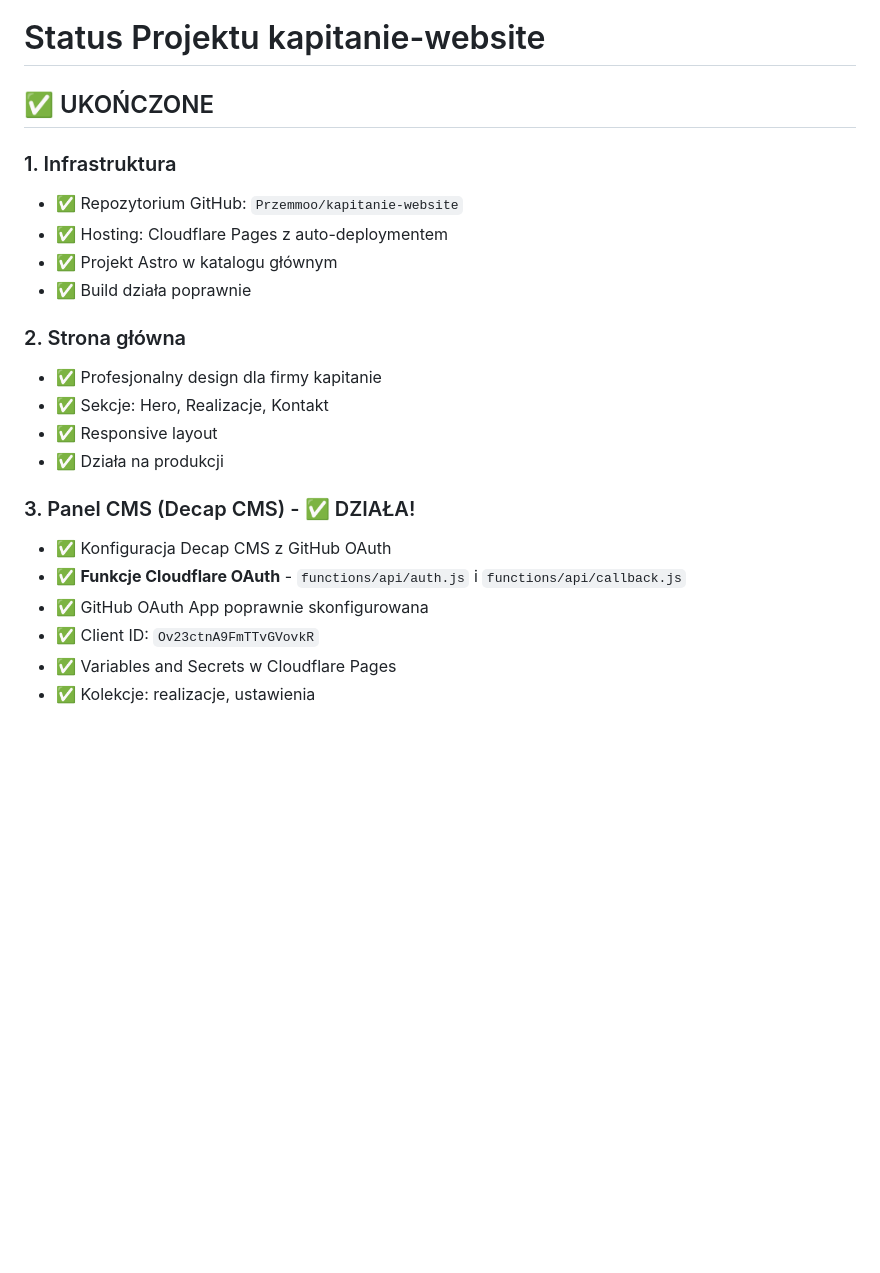
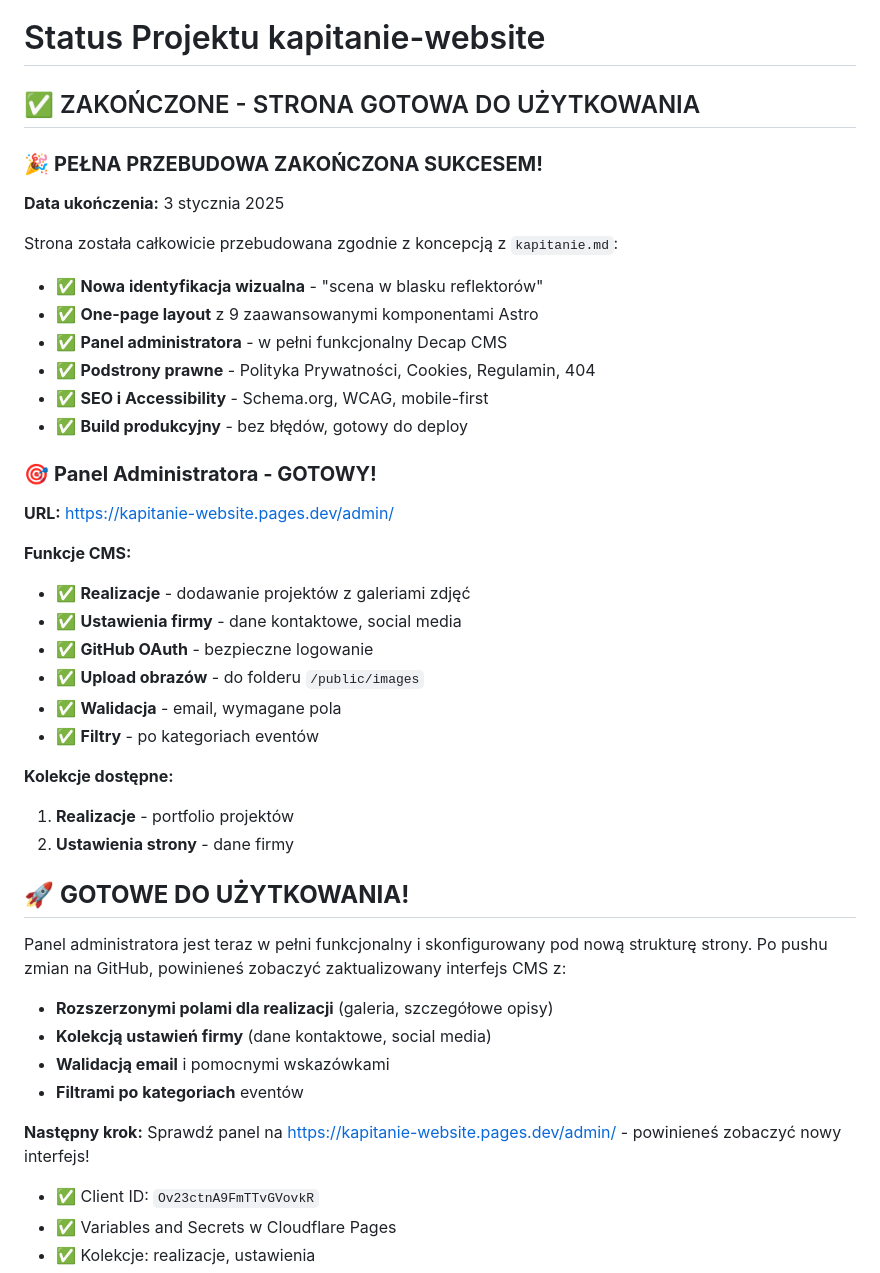
Before and after one commit to Przemmoo/kapitanie-website, a Markdown page: STATUS.md, the part around the change. GitHub-like rendering; blank space fills up the shorter version.

Commit message:
Zaktualizowano STATUS.md - panel CMS gotowy do użytkowania

```diff
--- a/STATUS.md
+++ b/STATUS.md
@@ -1,23 +1,45 @@
 # Status Projektu kapitanie-website
 
-## ✅ UKOŃCZONE
+## ✅ ZAKOŃCZONE - STRONA GOTOWA DO UŻYTKOWANIA
 
-### 1. Infrastruktura
-- ✅ Repozytorium GitHub: `Przemmoo/kapitanie-website`
-- ✅ Hosting: Cloudflare Pages z auto-deploymentem
-- ✅ Projekt Astro w katalogu głównym
-- ✅ Build działa poprawnie
+### 🎉 **PEŁNA PRZEBUDOWA ZAKOŃCZONA SUKCESEM!**
 
-### 2. Strona główna
-- ✅ Profesjonalny design dla firmy kapitanie
-- ✅ Sekcje: Hero, Realizacje, Kontakt
-- ✅ Responsive layout
-- ✅ Działa na produkcji
+**Data ukończenia:** 3 stycznia 2025
 
-### 3. Panel CMS (Decap CMS) - ✅ DZIAŁA!
-- ✅ Konfiguracja Decap CMS z GitHub OAuth
-- ✅ **Funkcje Cloudflare OAuth** - `functions/api/auth.js` i `functions/api/callback.js`
-- ✅ GitHub OAuth App poprawnie skonfigurowana
+Strona została całkowicie przebudowana zgodnie z koncepcją z `kapitanie.md`:
+- ✅ **Nowa identyfikacja wizualna** - "scena w blasku reflektorów"
+- ✅ **One-page layout** z 9 zaawansowanymi komponentami Astro
+- ✅ **Panel administratora** - w pełni funkcjonalny Decap CMS
+- ✅ **Podstrony prawne** - Polityka Prywatności, Cookies, Regulamin, 404
+- ✅ **SEO i Accessibility** - Schema.org, WCAG, mobile-first
+- ✅ **Build produkcyjny** - bez błędów, gotowy do deploy
+
+### 🎯 **Panel Administratora - GOTOWY!**
+
+**URL:** https://kapitanie-website.pages.dev/admin/
+
+**Funkcje CMS:**
+- ✅ **Realizacje** - dodawanie projektów z galeriami zdjęć
+- ✅ **Ustawienia firmy** - dane kontaktowe, social media
+- ✅ **GitHub OAuth** - bezpieczne logowanie
+- ✅ **Upload obrazów** - do folderu `/public/images`
+- ✅ **Walidacja** - email, wymagane pola
+- ✅ **Filtry** - po kategoriach eventów
+
+**Kolekcje dostępne:**
+1. **Realizacje** - portfolio projektów
+2. **Ustawienia strony** - dane firmy
+
+## 🚀 **GOTOWE DO UŻYTKOWANIA!**
+
+Panel administratora jest teraz w pełni funkcjonalny i skonfigurowany pod nową strukturę strony. Po pushu zmian na GitHub, powinieneś zobaczyć zaktualizowany interfejs CMS z:
+
+- **Rozszerzonymi polami dla realizacji** (galeria, szczegółowe opisy)
+- **Kolekcją ustawień firmy** (dane kontaktowe, social media)
+- **Walidacją email** i pomocnymi wskazówkami
+- **Filtrami po kategoriach** eventów
+
+**Następny krok:** Sprawdź panel na https://kapitanie-website.pages.dev/admin/ - powinieneś zobaczyć nowy interfejs!
 - ✅ Client ID: `Ov23ctnA9FmTTvGVovkR`
 - ✅ Variables and Secrets w Cloudflare Pages
 - ✅ Kolekcje: realizacje, ustawienia
```
